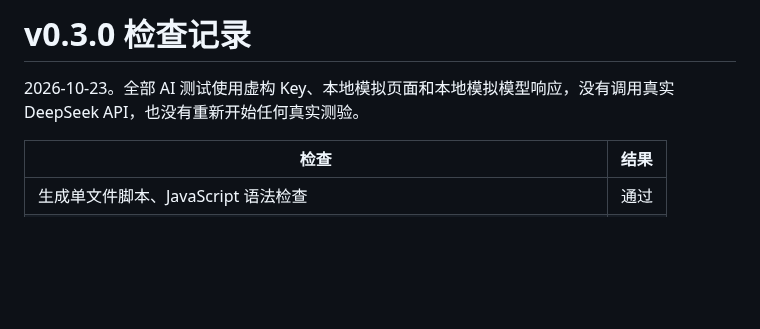
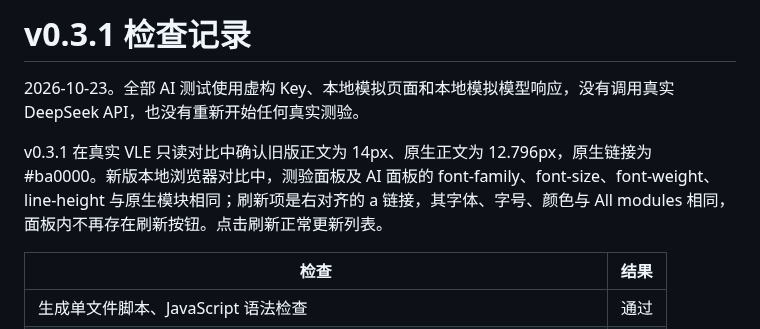
Before and after one commit to VellowK/CDUTOBU-VLE-Evolved, a Markdown page: docs/testing.md, the part around the change. Drawn GitHub-style; blank space fills up the shorter version.

```diff
--- a/docs/testing.md
+++ b/docs/testing.md
@@ -1,6 +1,8 @@
-# v0.3.0 检查记录
+# v0.3.1 检查记录
 
 2026-10-23。全部 AI 测试使用虚构 Key、本地模拟页面和本地模拟模型响应，没有调用真实 DeepSeek API，也没有重新开始任何真实测验。
+
+v0.3.1 在真实 VLE 只读对比中确认旧版正文为 14px、原生正文为 12.796px，原生链接为 #ba0000。新版本地浏览器对比中，测验面板及 AI 面板的 font-family、font-size、font-weight、line-height 与原生模块相同；刷新项是右对齐的 a 链接，其字体、字号、颜色与 All modules 相同，面板内不再存在刷新按钮。点击刷新正常更新列表。
 
 | 检查 | 结果 |
 |---|---|
```
Also changed, not shown: CHANGELOG.md (+8 -0 lines), README.md (+6 -6 lines), docs/images/deepseek-preview.png, 8 other files.
